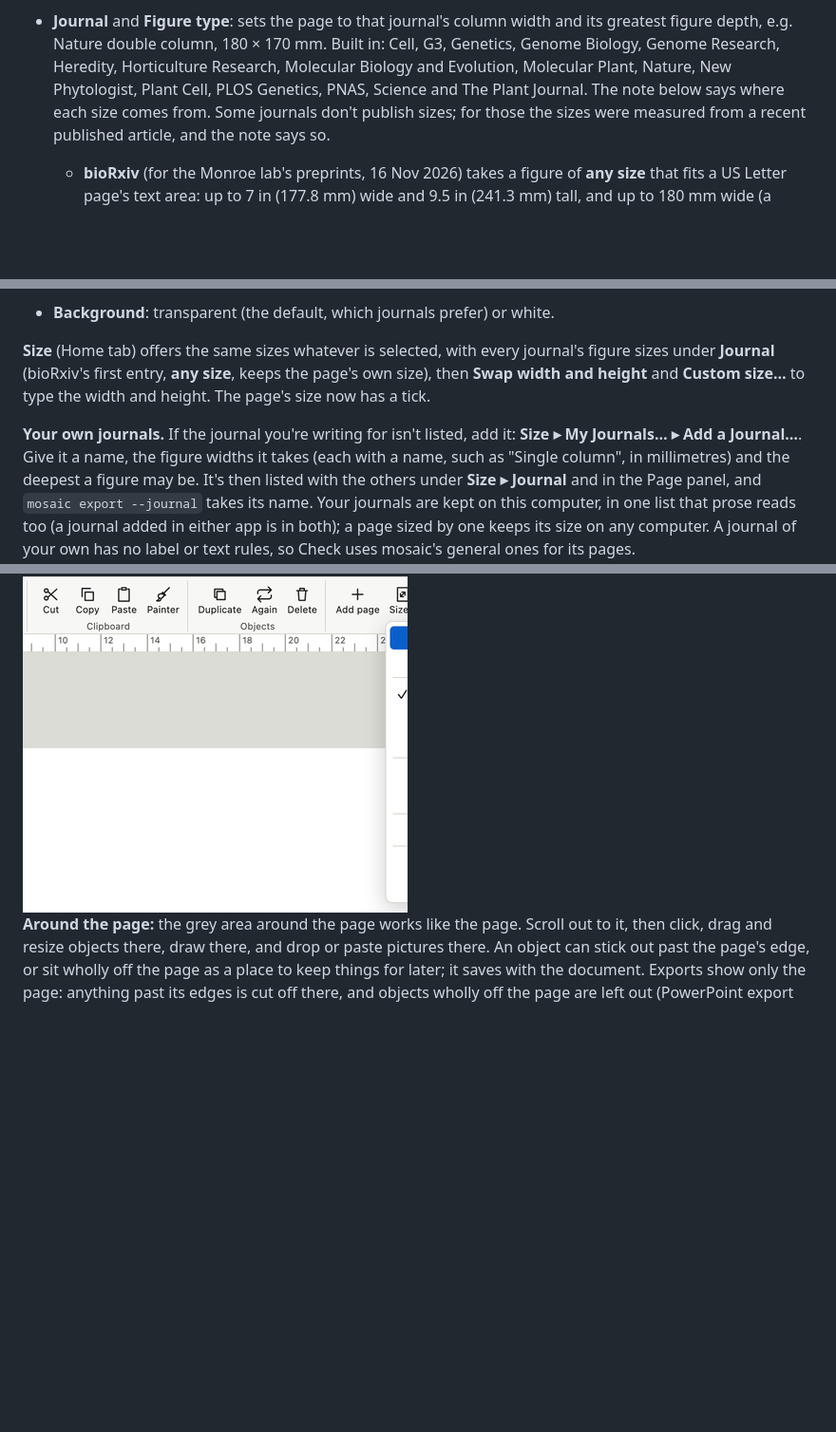
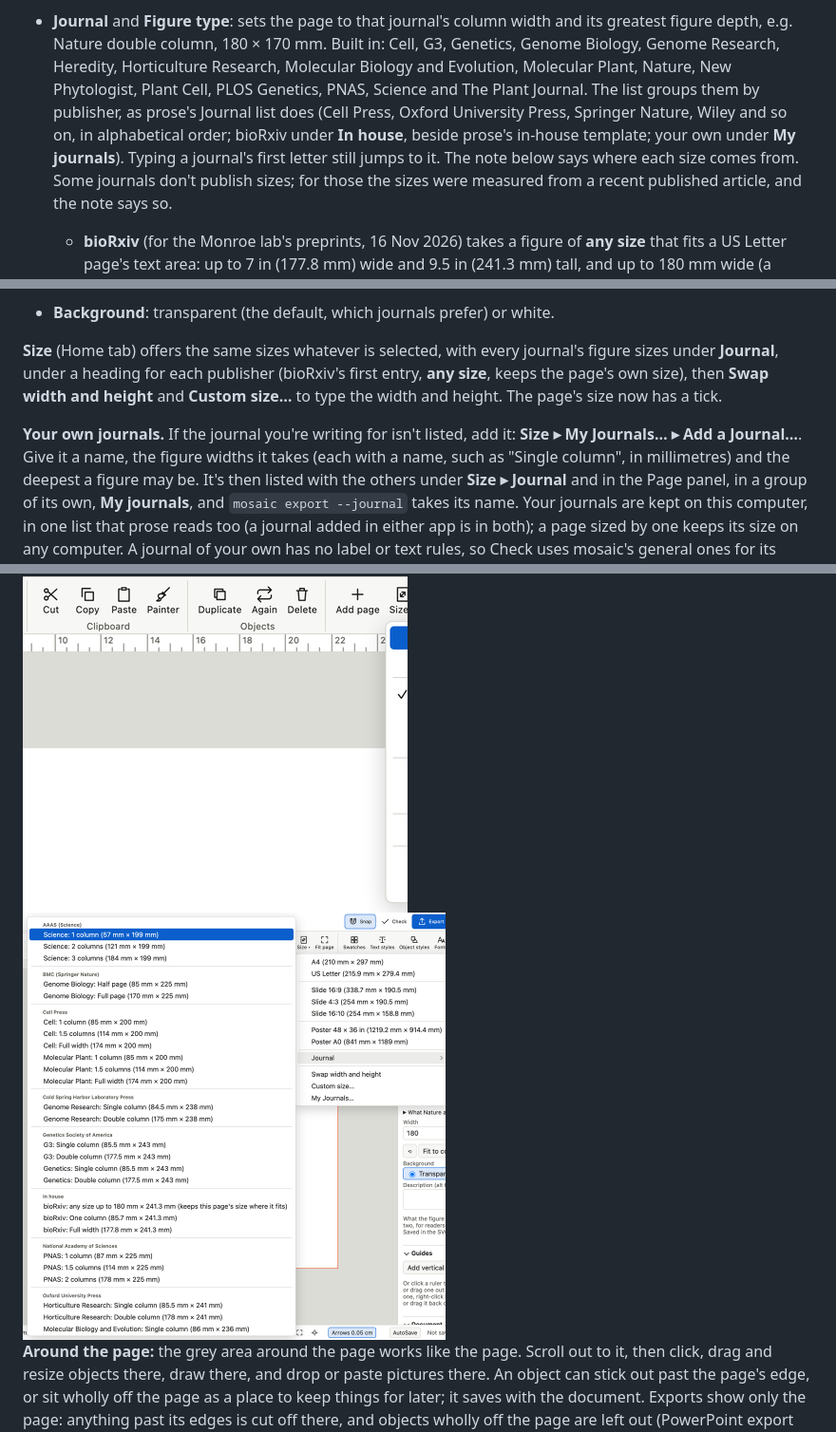
Before and after one commit to matthewwdavis/mosaic, a Markdown page: docs/guide.md, 3 parts joined by grey strips. Shown at 95% size. GitHub-like rendering; pictures changed too: docs/images/journalmenu.png (added); blank space fills up the shorter version.

```diff
--- a/docs/guide.md
+++ b/docs/guide.md
@@ -113,7 +113,10 @@ With nothing selected (click the grey area or press Escape), the right panel sho
   figure depth, e.g. Nature double column, 180 × 170 mm. Built in: Cell, G3, Genetics, Genome
   Biology, Genome Research, Heredity, Horticulture Research, Molecular Biology and Evolution,
   Molecular Plant, Nature, New Phytologist, Plant Cell, PLOS Genetics, PNAS, Science and The
-  Plant Journal. The note below says where each size comes from. Some journals don't publish sizes; for those the sizes
+  Plant Journal. The list groups them by publisher, as prose's Journal list does (Cell Press, Oxford
+  University Press, Springer Nature, Wiley and so on, in alphabetical order; bioRxiv under **In
+  house**, beside prose's in-house template; your own under **My journals**). Typing a journal's
+  first letter still jumps to it. The note below says where each size comes from. Some journals don't publish sizes; for those the sizes
   were measured from a recent published article, and the note says so.
   - **bioRxiv** (for the Monroe lab's preprints, 16 Nov 2026) takes a figure of **any size** that
     fits a US Letter page's text area: up to 7 in (177.8 mm) wide and 9.5 in (241.3 mm) tall, and
@@ -136,18 +139,20 @@ With nothing selected (click the grey area or press Escape), the right panel sho
 - **Background**: transparent (the default, which journals prefer) or white.
 
 **Size** (Home tab) offers the same sizes whatever is selected, with every journal's figure sizes
-under **Journal** (bioRxiv's first entry, **any size**, keeps the page's own size), then **Swap width and height** and **Custom size…** to type the width and
+under **Journal**, under a heading for each publisher (bioRxiv's first entry, **any size**, keeps the page's own size), then **Swap width and height** and **Custom size…** to type the width and
 height. The page's size now has a tick.
 
 **Your own journals.** If the journal you're writing for isn't listed, add it: **Size ▸ My
 Journals… ▸ Add a Journal…**. Give it a name, the figure widths it takes (each with a name, such
 as "Single column", in millimetres) and the deepest a figure may be. It's then listed with the
-others under **Size ▸ Journal** and in the Page panel, and `mosaic export --journal` takes its
+others under **Size ▸ Journal** and in the Page panel, in a group of its own, **My journals**, and `mosaic export --journal` takes its
 name. Your journals are kept on this computer, in one list that prose reads too (a journal added
 in either app is in both); a page sized by one keeps its size on any computer. A journal of your own has no label or text
 rules, so Check uses mosaic's general ones for its pages.
 
 <img src="images/sizemenu.png" alt="The Size menu, with Slide 16:9 ticked" width="405">
+
+<img src="images/journalmenu.png" alt="Size ▸ Journal, each publisher’s journals under its heading: AAAS (Science), BMC (Springer Nature), Cell Press and on" width="445">
 
 **Around the page:** the grey area around the page works like the page. Scroll out to it, then
 click, drag and resize objects there, draw there, and drop or paste pictures there. An object can
```
Also changed, not shown: docs/journal-groups.md (added, +59 -0 lines), 10 other files.
